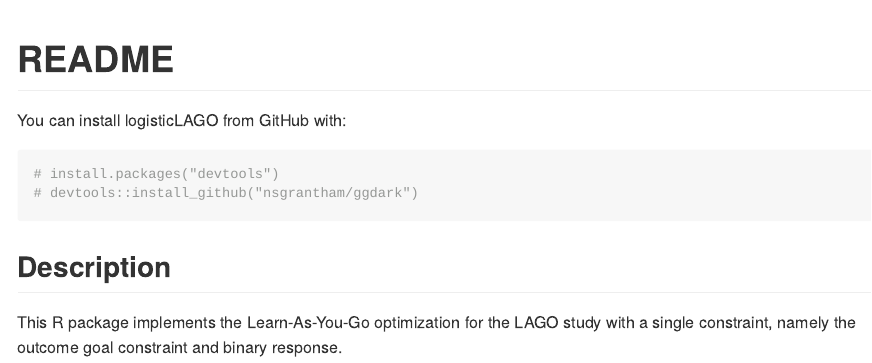
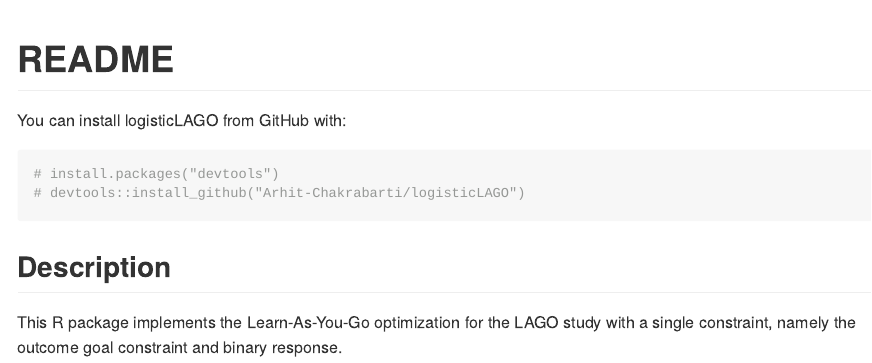
Before and after one commit to Arhit-Chakrabarti/logisticLAGO, an R Markdown document (README.Rmd): the page in a window 1100 px wide, from its top. Rendered offline with R 4.5, knitr and Pandoc, with nearby package versions.

Commit message:
Initial commit for README.Rmd

````diff
--- a/README.Rmd
+++ b/README.Rmd
@@ -11,7 +11,7 @@
 
 ```{r}
 # install.packages("devtools")
-# devtools::install_github("nsgrantham/ggdark")
+# devtools::install_github("Arhit-Chakrabarti/logisticLAGO")
 ```
 
 ## Description
````
